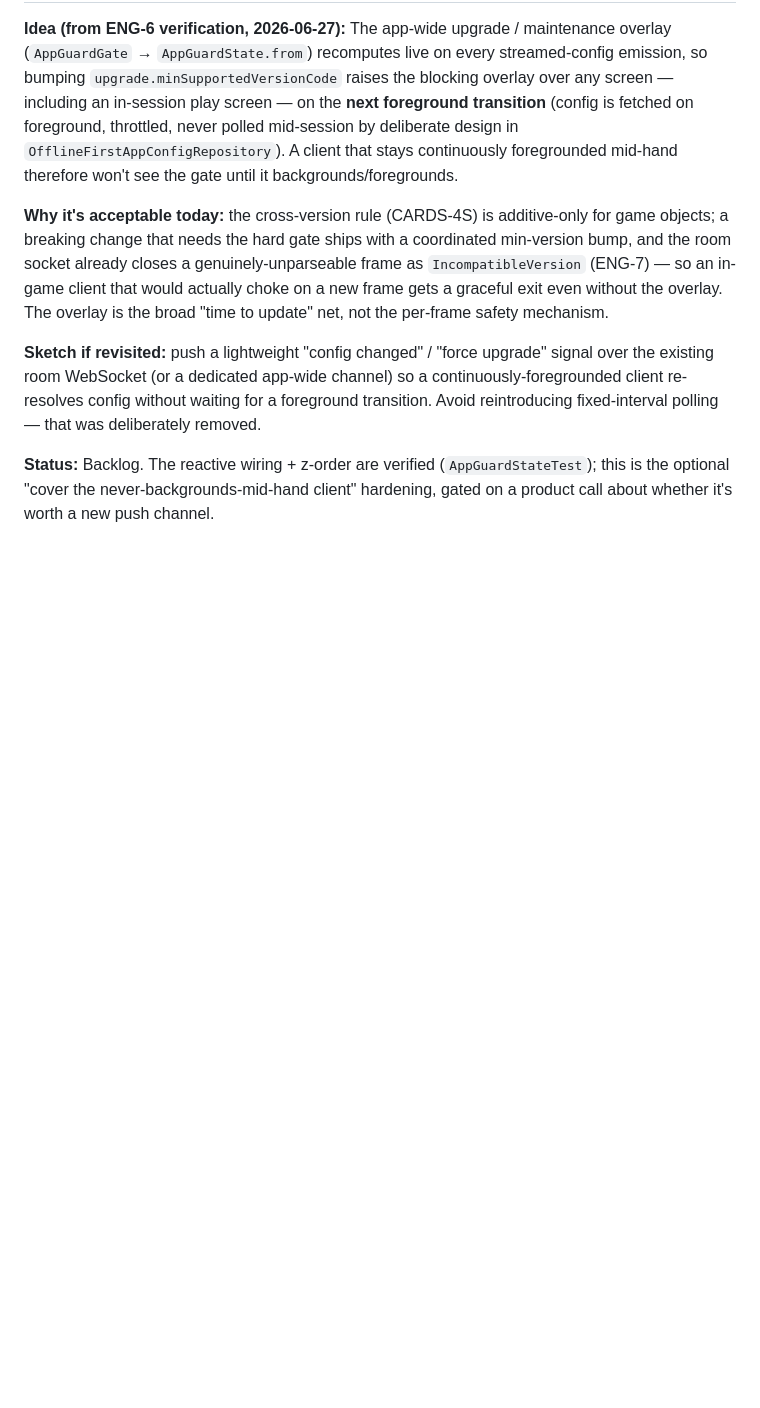
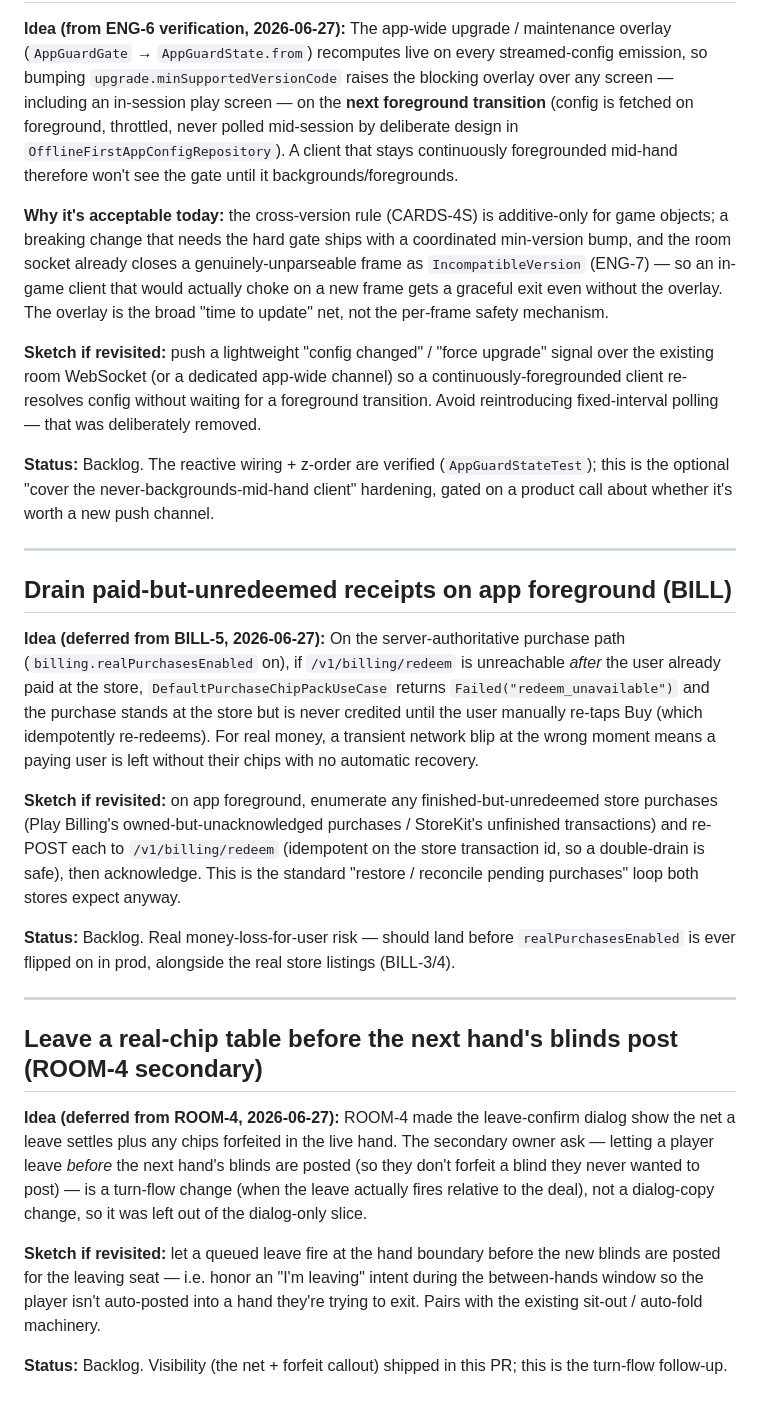
Before and after one commit to Elijah-Dangerfield/Cards, a Markdown page: docs/backlog.md, the part around the change. Drawn GitHub-style; blank space fills up the shorter version.

Commit message:
docs: file BILL/ROOM follow-ups + reconcile IAP secret names
Backlog: drain paid-but-unredeemed receipts on foreground (BILL-5
deferral, real money-loss risk before realPurchasesEnabled ships) and
leave-before-blinds-post (ROOM-4 secondary ask).

developer-todo: note that BILL-2 reads APPLE_BUNDLE_ID /
APPLE_STORE_ENVIRONMENT / APPLE_APP_APPLE_ID / GOOGLE_PLAY_PACKAGE_NAME,
not the older APPLE_IAP_* .p8 secret names listed in the Fly secrets
section (offline JWS verification doesn't use a .p8 key).

Co-Authored-By: Claude Opus 4.8 (1M context) <noreply@anthropic.com>

```diff
--- a/docs/backlog.md
+++ b/docs/backlog.md
@@ -817,3 +817,23 @@ Adjacent, also deferred (not blocking): **server-validated reward granting** —
 **Sketch if revisited:** push a lightweight "config changed" / "force upgrade" signal over the existing room WebSocket (or a dedicated app-wide channel) so a continuously-foregrounded client re-resolves config without waiting for a foreground transition. Avoid reintroducing fixed-interval polling — that was deliberately removed.
 
 **Status:** Backlog. The reactive wiring + z-order are verified (`AppGuardStateTest`); this is the optional "cover the never-backgrounds-mid-hand client" hardening, gated on a product call about whether it's worth a new push channel.
+
+---
+
+## Drain paid-but-unredeemed receipts on app foreground (BILL)
+
+**Idea (deferred from BILL-5, 2026-06-27):** On the server-authoritative purchase path (`billing.realPurchasesEnabled` on), if `/v1/billing/redeem` is unreachable *after* the user already paid at the store, `DefaultPurchaseChipPackUseCase` returns `Failed("redeem_unavailable")` and the purchase stands at the store but is never credited until the user manually re-taps Buy (which idempotently re-redeems). For real money, a transient network blip at the wrong moment means a paying user is left without their chips with no automatic recovery.
+
+**Sketch if revisited:** on app foreground, enumerate any finished-but-unredeemed store purchases (Play Billing's owned-but-unacknowledged purchases / StoreKit's unfinished transactions) and re-POST each to `/v1/billing/redeem` (idempotent on the store transaction id, so a double-drain is safe), then acknowledge. This is the standard "restore / reconcile pending purchases" loop both stores expect anyway.
+
+**Status:** Backlog. Real money-loss-for-user risk — should land before `realPurchasesEnabled` is ever flipped on in prod, alongside the real store listings (BILL-3/4).
+
+---
+
+## Leave a real-chip table before the next hand's blinds post (ROOM-4 secondary)
+
+**Idea (deferred from ROOM-4, 2026-06-27):** ROOM-4 made the leave-confirm dialog show the net a leave settles plus any chips forfeited in the live hand. The secondary owner ask — letting a player leave *before* the next hand's blinds are posted (so they don't forfeit a blind they never wanted to post) — is a turn-flow change (when the leave actually fires relative to the deal), not a dialog-copy change, so it was left out of the dialog-only slice.
+
+**Sketch if revisited:** let a queued leave fire at the hand boundary before the new blinds are posted for the leaving seat — i.e. honor an "I'm leaving" intent during the between-hands window so the player isn't auto-posted into a hand they're trying to exit. Pairs with the existing sit-out / auto-fold machinery.
+
+**Status:** Backlog. Visibility (the net + forfeit callout) shipped in this PR; this is the turn-flow follow-up.
```
Also changed, not shown: docs/developer-todo.md (+1 -0 lines).
